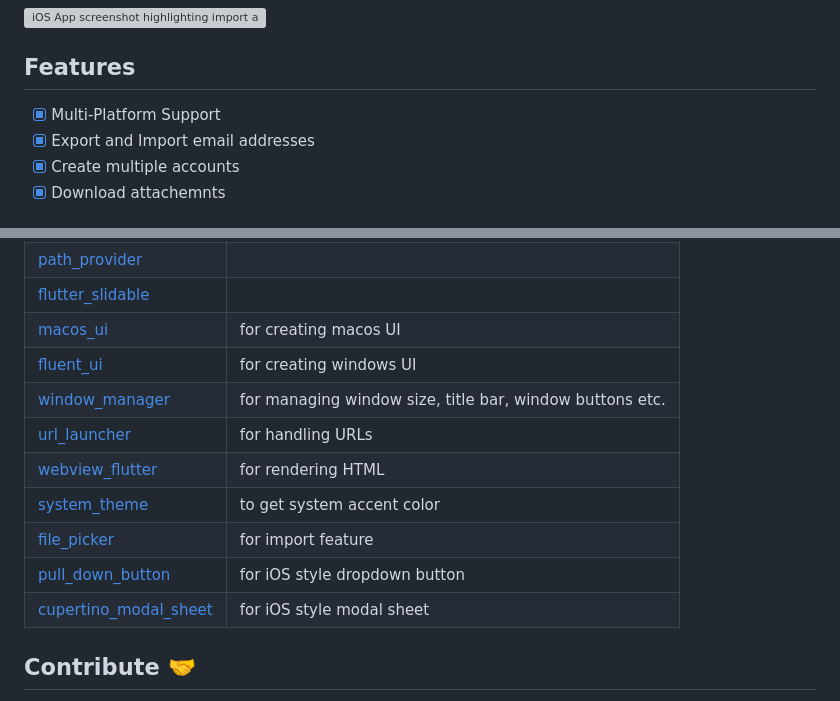
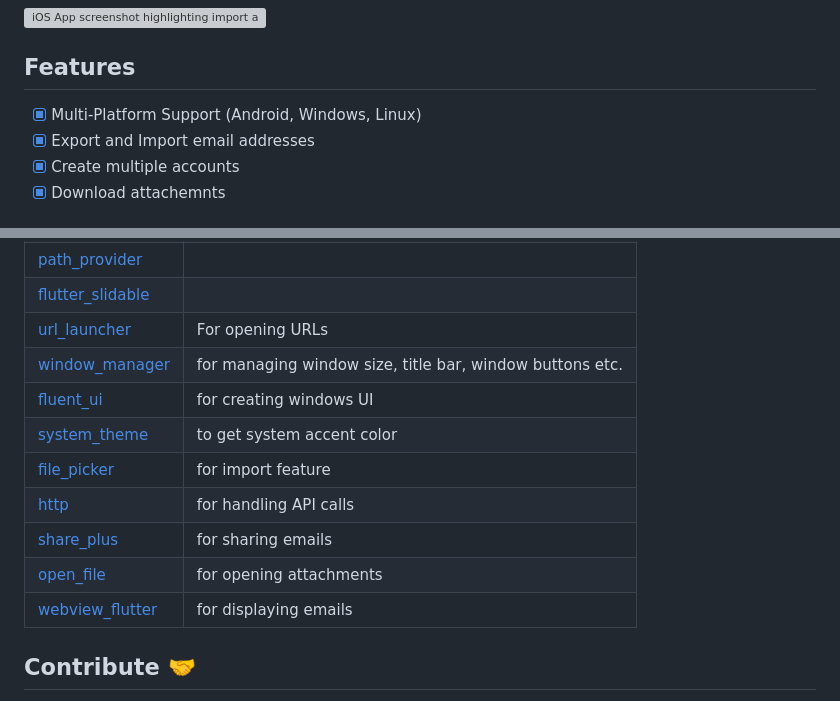
Before and after one commit to rishi-singh26/TempBox-Flutter, a Markdown page: README.md, 2 parts joined by grey strips. Rendered like a GitHub page; grey boxes are pictures that could not be loaded.

```diff
--- a/README.md
+++ b/README.md
@@ -44,7 +30,7 @@ This project is heavely inspired by [TempBox](https://github.com/devwaseem/TempB
 
 
 ## Features
-- [x] Multi-Platform Support
+- [x] Multi-Platform Support (Android, Windows, Linux)
 - [x] Export and Import email addresses
 - [x] Create multiple accounts
 - [x] Download attachemnts
@@ -58,14 +45,14 @@ This project is heavely inspired by [TempBox](https://github.com/devwaseem/TempB
 |[path_provider](https://pub.dev/packages/path_provider) | |
 |[flutter_slidable](https://pub.dev/packages/flutter_slidable) | |
-|[macos_ui](https://pub.dev/packages/macos_ui) | for creating macos UI |
+|[url_launcher](https://pub.dev/packages/url_launcher) | For opening URLs |
+|[window_manager](https://pub.dev/packages/window_manager) | for managing window size, title bar, window buttons etc. |
 |[fluent_ui](https://pub.dev/packages/fluent_ui) | for creating windows UI |
-|[window_manager](https://pub.dev/packages/window_manager) | for managing window size, title bar, window buttons etc. |
-|[url_launcher](https://pub.dev/packages/url_launcher) | for handling URLs |
-|[webview_flutter](https://pub.dev/packages/webview_flutter) | for rendering HTML |
 |[system_theme](https://pub.dev/packages/system_theme) | to get system accent color |
 |[file_picker](https://pub.dev/packages/file_picker) | for import feature |
-|[pull_down_button](https://pub.dev/packages/pull_down_button) | for iOS style dropdown button |
-|[cupertino_modal_sheet](https://pub.dev/packages/cupertino_modal_sheet) | for iOS style modal sheet |
+|[http](https://pub.dev/packages/http) | for handling API calls  |
+|[share_plus](https://pub.dev/packages/share_plus) | for sharing emails |
+|[open_file](https://pub.dev/packages/open_file) | for opening attachments |
+|[webview_flutter](https://pub.dev/packages/webview_flutter) | for displaying emails |
 
 ## Contribute 🤝
 
```
Also changed, not shown: other parts of README.md (+5 -18 lines).
